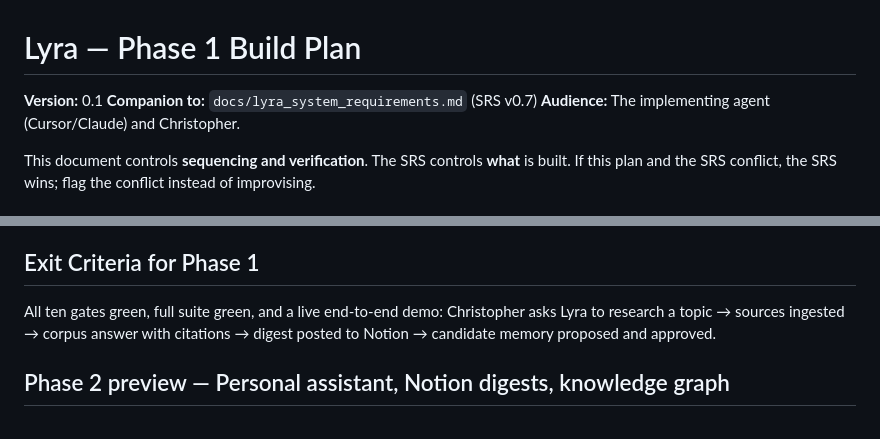
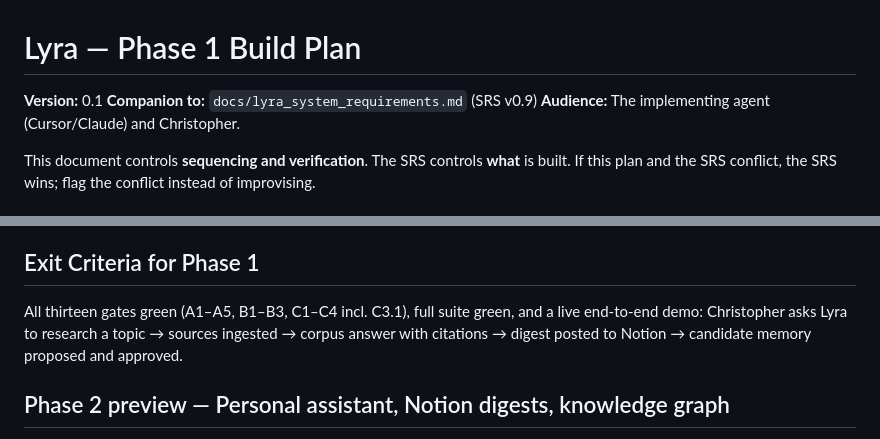
Before and after one commit to ChrisHartline/Lyra, a Markdown page: docs/lyra_build_plan.md, 2 parts joined by grey strips. GitHub-like rendering.

```diff
--- a/docs/lyra_build_plan.md
+++ b/docs/lyra_build_plan.md
@@ -1,7 +1,7 @@
 # Lyra — Phase 1 Build Plan
 
 **Version:** 0.1
-**Companion to:** `docs/lyra_system_requirements.md` (SRS v0.7)
+**Companion to:** `docs/lyra_system_requirements.md` (SRS v0.9)
 **Audience:** The implementing agent (Cursor/Claude) and Christopher.
 
 This document controls **sequencing and verification**. The SRS controls **what** is built. If this plan and the SRS conflict, the SRS wins; flag the conflict instead of improvising.
@@ -113,7 +113,7 @@ Acceptance: tests verify all persona-sensitive loaders point to real files, Tier
 
 ## Exit Criteria for Phase 1
 
-All ten gates green, full suite green, and a live end-to-end demo: Christopher asks Lyra to research a topic → sources ingested → corpus answer with citations → digest posted to Notion → candidate memory proposed and approved.
+All thirteen gates green (A1–A5, B1–B3, C1–C4 incl. C3.1), full suite green, and a live end-to-end demo: Christopher asks Lyra to research a topic → sources ingested → corpus answer with citations → digest posted to Notion → candidate memory proposed and approved.
 
 ## Phase 2 preview — Personal assistant, Notion digests, knowledge graph
 
```
Also changed, not shown: other parts of docs/lyra_build_plan.md (+46 -0 lines), docs/lyra_system_requirements.md (+5 -3 lines).
